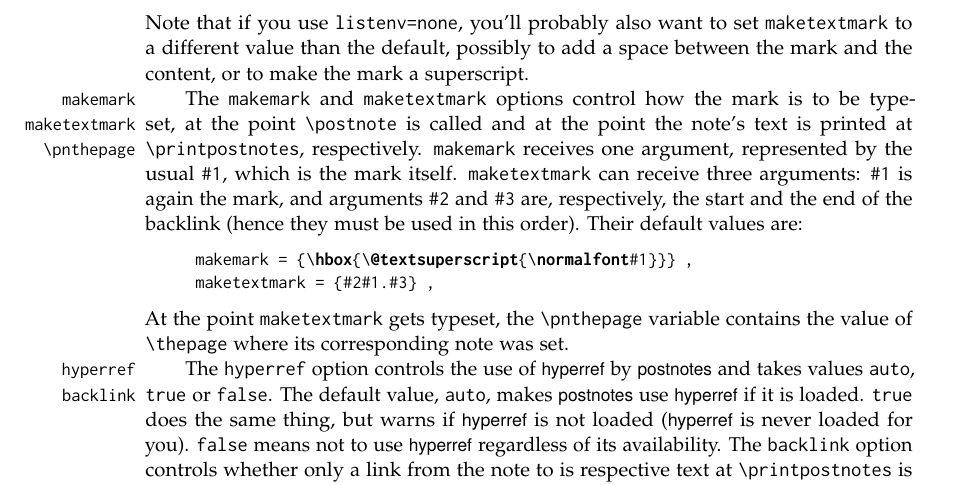
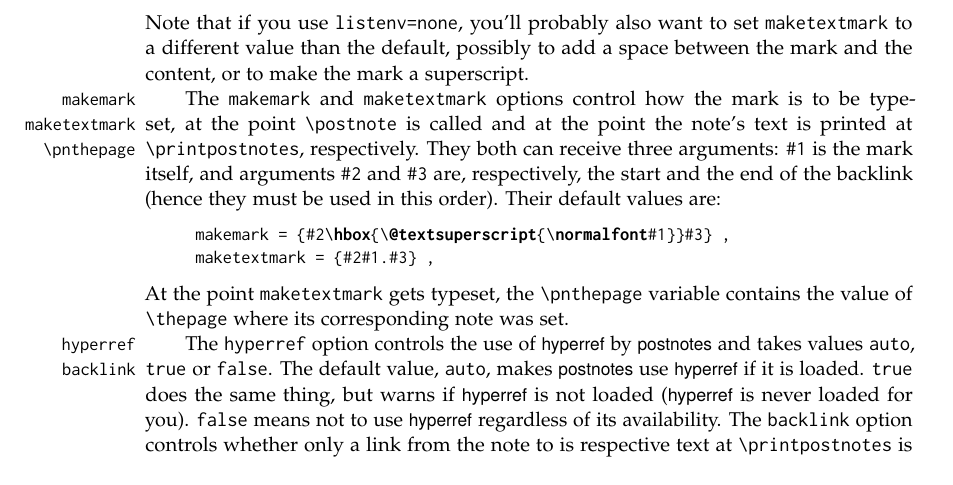
Before and after one commit to gusbrs/postnotes, a LaTeX thesis (postnotes.tex): part of page 5 of 10, cut so that both start at the same text. Compiled offline with pdfLaTeX.

Commit message:
Make makemark also receive start and end of backlink as arguments

```diff
--- a/postnotes.tex
+++ b/postnotes.tex
@@ -342,14 +342,12 @@ a space between the mark and the content, or to make the mark a superscript.
 \DescribeOption{\cs{pnthepage}} %
 The \opt{makemark} and \opt{maketextmark} options control how the mark is to
 be typeset, at the point \cs{postnote} is called and at the point the note's
-text is printed at \cs{printpostnotes}, respectively.  \opt{makemark} receives
-one argument, represented by the usual \texttt{\#1}, which is the mark itself.
-\opt{maketextmark} can receive three arguments: \texttt{\#1} is again the
-mark, and arguments \texttt{\#2} and \texttt{\#3} are, respectively, the start
-and the end of the backlink (hence they must be used in this order).  Their
-default values are:
+text is printed at \cs{printpostnotes}, respectively.  They both can receive
+three arguments: \texttt{\#1} is the mark itself, and arguments \texttt{\#2}
+and \texttt{\#3} are, respectively, the start and the end of the backlink
+(hence they must be used in this order).  Their default values are:
 \begin{pnsnippet}
-makemark = {\hbox{\@textsuperscript{\normalfont#1}}} ,
+makemark = {#2\hbox{\@textsuperscript{\normalfont#1}}#3} ,
 maketextmark = {#2#1.#3} ,
 \end{pnsnippet}
 At the point \opt{maketextmark} gets typeset, the \cs{pnthepage} variable
```
Also changed, not shown: 1 other file.
